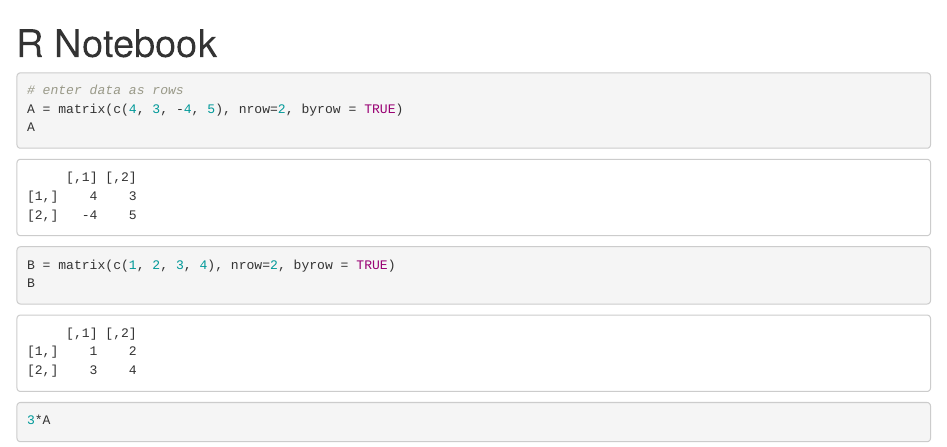
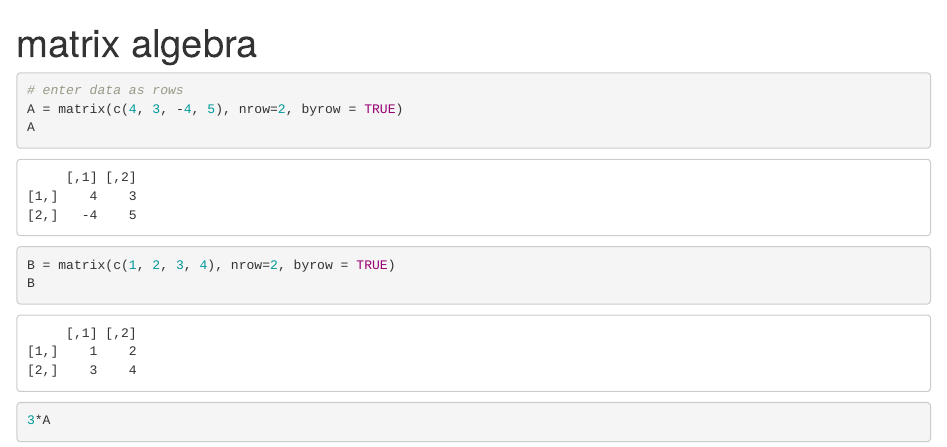
Before and after one commit to AlfonsoRReyes/matlab-r, an R Markdown document (02-matrix-algebra.Rmd): the page in a window 1100 px wide, from its top. Rendered offline with R 4.5, knitr and Pandoc, with nearby package versions.

Commit message:
changed title

```diff
--- a/02-matrix-algebra.Rmd
+++ b/02-matrix-algebra.Rmd
@@ -1,5 +1,5 @@
 ---
-title: "R Notebook"
+title: "matrix algebra"
 output: html_notebook
 ---
 
```
